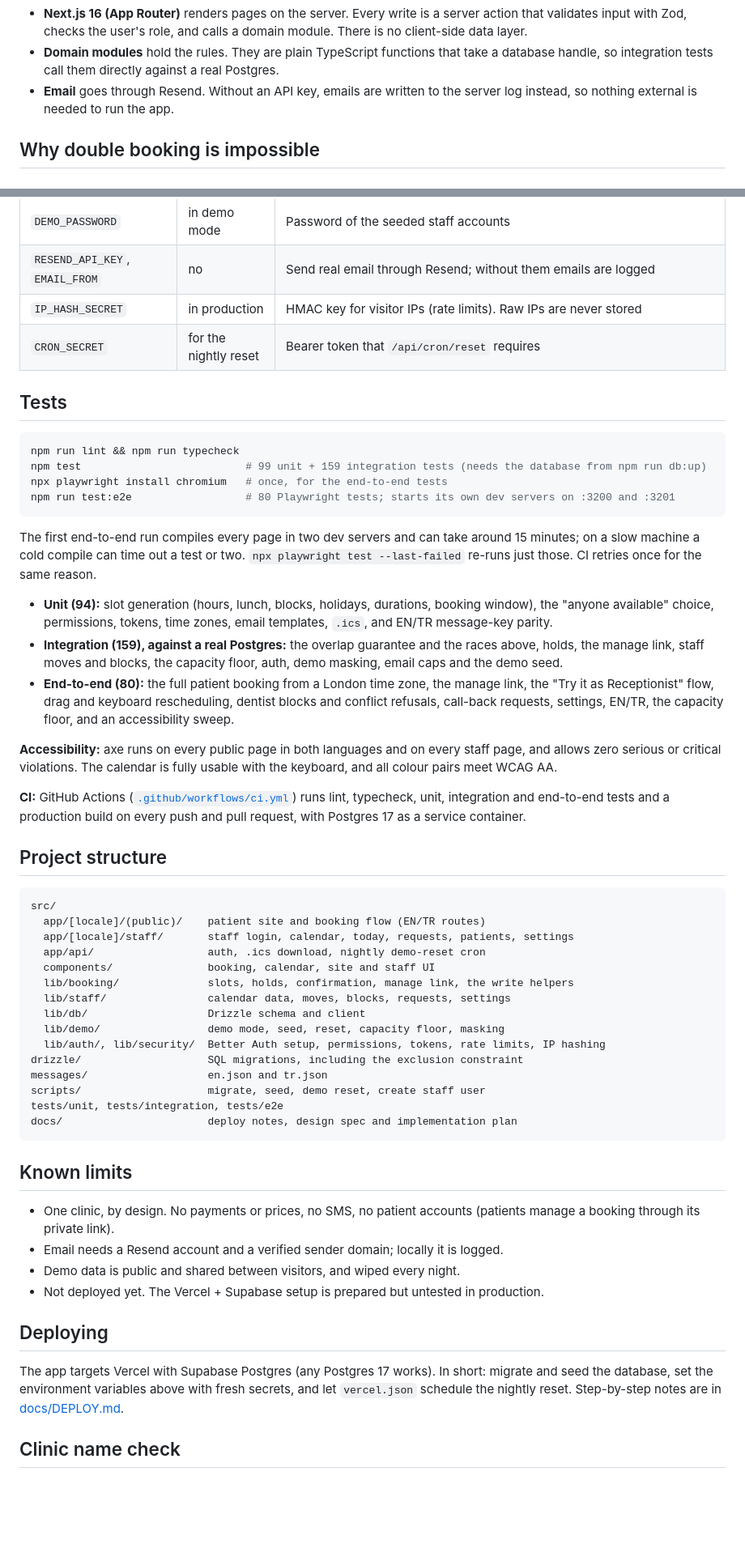
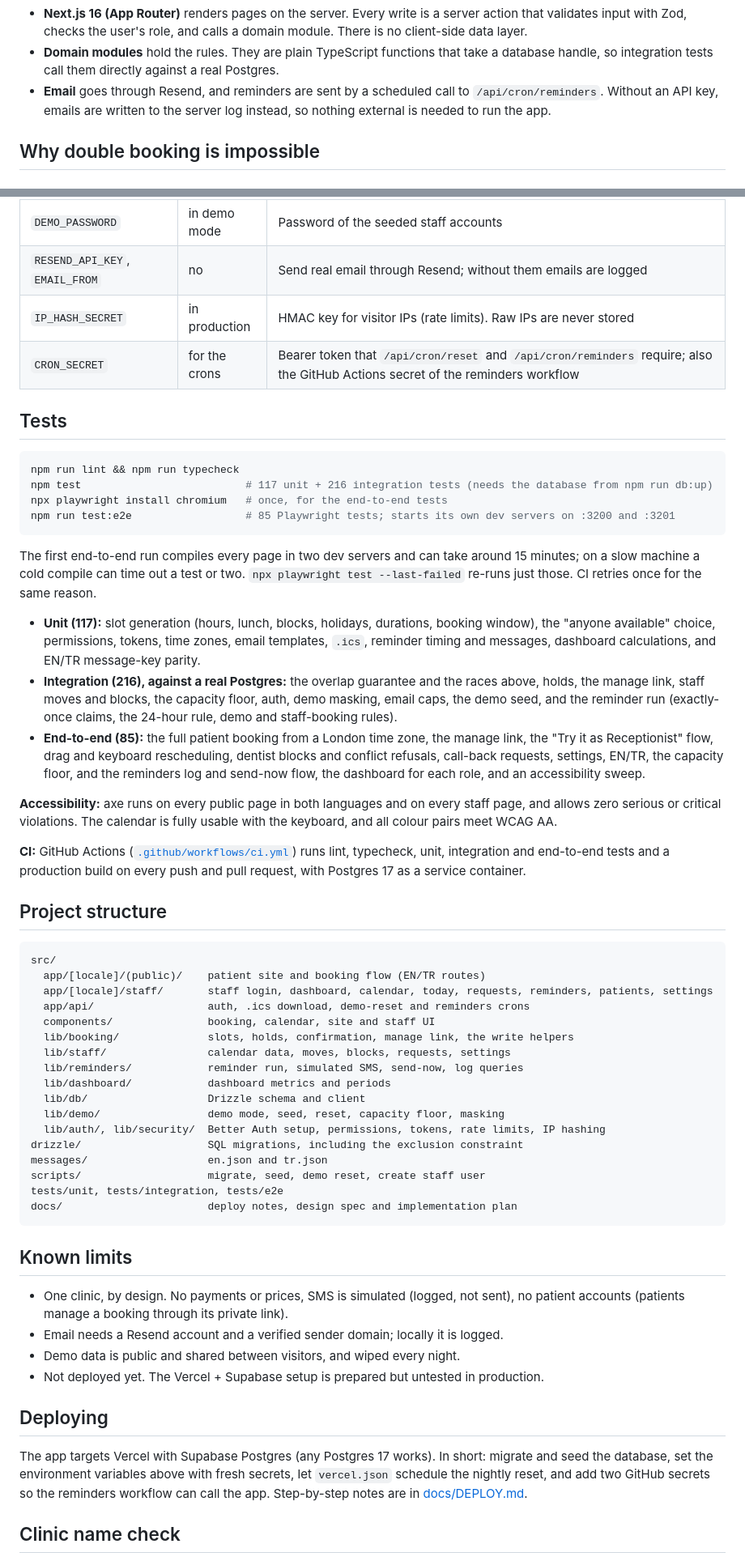
Before and after one commit to cemakcck/clinic-booking, a Markdown page: README.md, 2 parts joined by grey strips. Shown at 81% size. GitHub-like rendering; blank space fills up the shorter version.

````diff
--- a/README.md
+++ b/README.md
@@ -55,7 +63,7 @@ flowchart LR
 
 - **Next.js 16 (App Router)** renders pages on the server. Every write is a server action that validates input with Zod, checks the user's role, and calls a domain module. There is no client-side data layer.
 - **Domain modules** hold the rules. They are plain TypeScript functions that take a database handle, so integration tests call them directly against a real Postgres.
-- **Email** goes through Resend. Without an API key, emails are written to the server log instead, so nothing external is needed to run the app.
+- **Email** goes through Resend, and reminders are sent by a scheduled call to `/api/cron/reminders`. Without an API key, emails are written to the server log instead, so nothing external is needed to run the app.
 
 ## Why double booking is impossible
 
@@ -165,22 +173,22 @@ npm run user:create -- --email x@clinic.example --name "Dr. X" --role dentist --
 | `DEMO_PASSWORD` | in demo mode | Password of the seeded staff accounts |
 | `RESEND_API_KEY`, `EMAIL_FROM` | no | Send real email through Resend; without them emails are logged |
 | `IP_HASH_SECRET` | in production | HMAC key for visitor IPs (rate limits). Raw IPs are never stored |
-| `CRON_SECRET` | for the nightly reset | Bearer token that `/api/cron/reset` requires |
+| `CRON_SECRET` | for the crons | Bearer token that `/api/cron/reset` and `/api/cron/reminders` require; also the GitHub Actions secret of the reminders workflow |
 
 ## Tests
 
 ```bash
 npm run lint && npm run typecheck
-npm test                          # 99 unit + 159 integration tests (needs the database from npm run db:up)
+npm test                          # 117 unit + 216 integration tests (needs the database from npm run db:up)
 npx playwright install chromium   # once, for the end-to-end tests
-npm run test:e2e                  # 80 Playwright tests; starts its own dev servers on :3200 and :3201
+npm run test:e2e                  # 85 Playwright tests; starts its own dev servers on :3200 and :3201
 ```
 
 The first end-to-end run compiles every page in two dev servers and can take around 15 minutes; on a slow machine a cold compile can time out a test or two. `npx playwright test --last-failed` re-runs just those. CI retries once for the same reason.
 
-- **Unit (94):** slot generation (hours, lunch, blocks, holidays, durations, booking window), the "anyone available" choice, permissions, tokens, time zones, email templates, `.ics`, and EN/TR message-key parity.
-- **Integration (159), against a real Postgres:** the overlap guarantee and the races above, holds, the manage link, staff moves and blocks, the capacity floor, auth, demo masking, email caps and the demo seed.
-- **End-to-end (80):** the full patient booking from a London time zone, the manage link, the "Try it as Receptionist" flow, drag and keyboard rescheduling, dentist blocks and conflict refusals, call-back requests, settings, EN/TR, the capacity floor, and an accessibility sweep.
+- **Unit (117):** slot generation (hours, lunch, blocks, holidays, durations, booking window), the "anyone available" choice, permissions, tokens, time zones, email templates, `.ics`, reminder timing and messages, dashboard calculations, and EN/TR message-key parity.
+- **Integration (216), against a real Postgres:** the overlap guarantee and the races above, holds, the manage link, staff moves and blocks, the capacity floor, auth, demo masking, email caps, the demo seed, and the reminder run (exactly-once claims, the 24-hour rule, demo and staff-booking rules).
+- **End-to-end (85):** the full patient booking from a London time zone, the manage link, the "Try it as Receptionist" flow, drag and keyboard rescheduling, dentist blocks and conflict refusals, call-back requests, settings, EN/TR, the capacity floor, and the reminders log and send-now flow, the dashboard for each role, and an accessibility sweep.
 
 **Accessibility:** axe runs on every public page in both languages and on every staff page, and allows zero serious or critical violations. The calendar is fully usable with the keyboard, and all colour pairs meet WCAG AA.
 
@@ -191,11 +199,13 @@ The first end-to-end run compiles every page in two dev servers and can take aro
 ```
 src/
   app/[locale]/(public)/    patient site and booking flow (EN/TR routes)
-  app/[locale]/staff/       staff login, calendar, today, requests, patients, settings
-  app/api/                  auth, .ics download, nightly demo-reset cron
+  app/[locale]/staff/       staff login, dashboard, calendar, today, requests, reminders, patients, settings
+  app/api/                  auth, .ics download, demo-reset and reminders crons
   components/               booking, calendar, site and staff UI
   lib/booking/              slots, holds, confirmation, manage link, the write helpers
   lib/staff/                calendar data, moves, blocks, requests, settings
+  lib/reminders/            reminder run, simulated SMS, send-now, log queries
+  lib/dashboard/            dashboard metrics and periods
   lib/db/                   Drizzle schema and client
   lib/demo/                 demo mode, seed, reset, capacity floor, masking
   lib/auth/, lib/security/  Better Auth setup, permissions, tokens, rate limits, IP hashing
@@ -208,14 +218,14 @@ docs/                       deploy notes, design spec and implementation plan
 
 ## Known limits
 
-- One clinic, by design. No payments or prices, no SMS, no patient accounts (patients manage a booking through its private link).
+- One clinic, by design. No payments or prices, SMS is simulated (logged, not sent), no patient accounts (patients manage a booking through its private link).
 - Email needs a Resend account and a verified sender domain; locally it is logged.
 - Demo data is public and shared between visitors, and wiped every night.
 - Not deployed yet. The Vercel + Supabase setup is prepared but untested in production.
 
 ## Deploying
 
-The app targets Vercel with Supabase Postgres (any Postgres 17 works). In short: migrate and seed the database, set the environment variables above with fresh secrets, and let `vercel.json` schedule the nightly reset. Step-by-step notes are in [docs/DEPLOY.md](docs/DEPLOY.md).
+The app targets Vercel with Supabase Postgres (any Postgres 17 works). In short: migrate and seed the database, set the environment variables above with fresh secrets, let `vercel.json` schedule the nightly reset, and add two GitHub secrets so the reminders workflow can call the app. Step-by-step notes are in [docs/DEPLOY.md](docs/DEPLOY.md).
 
 ## Clinic name check
 
````
Also changed, not shown: other parts of README.md (+13 -5 lines), docs/screenshots/dashboard.png (added), docs/screenshots/reminders.png (added).
